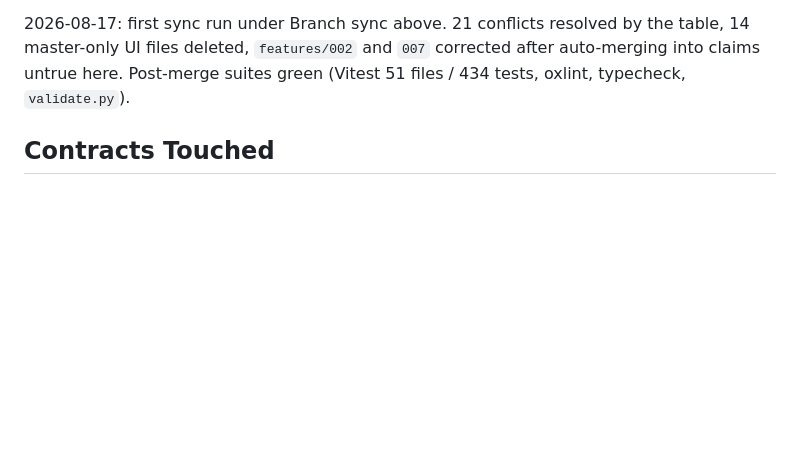
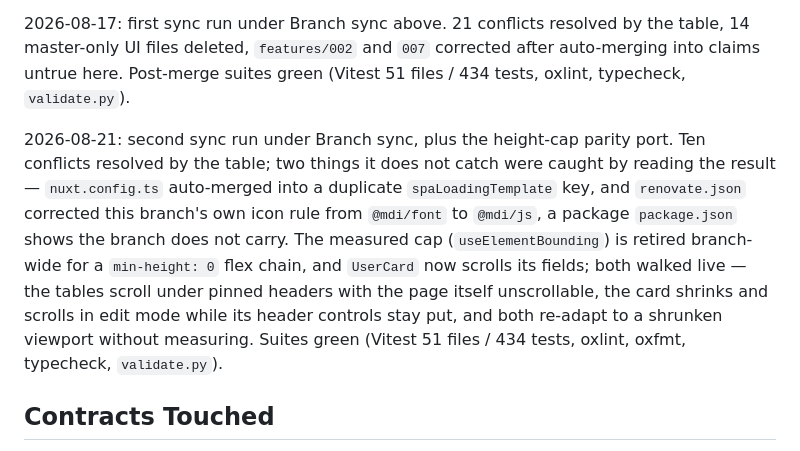
Before and after one commit to mihailo-obradovic/vanguard, a Markdown page: catalyst/decisions/010_ui_vuetify-variant.md, the part around the change. GitHub-like rendering; blank space fills up the shorter version.

Commit message:
Record the sync and the height-cap parity port in decision 010
The Branch sync log gets its second run, including the two traps the
resolution table cannot catch on its own, and the live walk that
verified the flex cap and the scrolling profile card.

Co-Authored-By: Claude Fable 5 <noreply@anthropic.com>

```diff
--- a/catalyst/decisions/010_ui_vuetify-variant.md
+++ b/catalyst/decisions/010_ui_vuetify-variant.md
@@ -71,6 +71,8 @@ B4 claim-by-claim pass (2026-08-02): every wiring, dependency, icon, dialog-base
 
 2026-08-17: first sync run under Branch sync above. 21 conflicts resolved by the table, 14 master-only UI files deleted, `features/002` and `007` corrected after auto-merging into claims untrue here. Post-merge suites green (Vitest 51 files / 434 tests, oxlint, typecheck, `validate.py`).
 
+2026-08-21: second sync run under Branch sync, plus the height-cap parity port. Ten conflicts resolved by the table; two things it does not catch were caught by reading the result — `nuxt.config.ts` auto-merged into a duplicate `spaLoadingTemplate` key, and `renovate.json` corrected this branch's own icon rule from `@mdi/font` to `@mdi/js`, a package `package.json` shows the branch does not carry. The measured cap (`useElementBounding`) is retired branch-wide for a `min-height: 0` flex chain, and `UserCard` now scrolls its fields; both walked live — the tables scroll under pinned headers with the page itself unscrollable, the card shrinks and scrolls in edit mode while its header controls stay put, and both re-adapt to a shrunken viewport without measuring. Suites green (Vitest 51 files / 434 tests, oxlint, oxfmt, typecheck, `validate.py`).
+
 ## Contracts Touched
 
 - `project-summary.md` — Technical Stack row (`frontend/ui | vuetify`), ADR Index row for this record.
```
